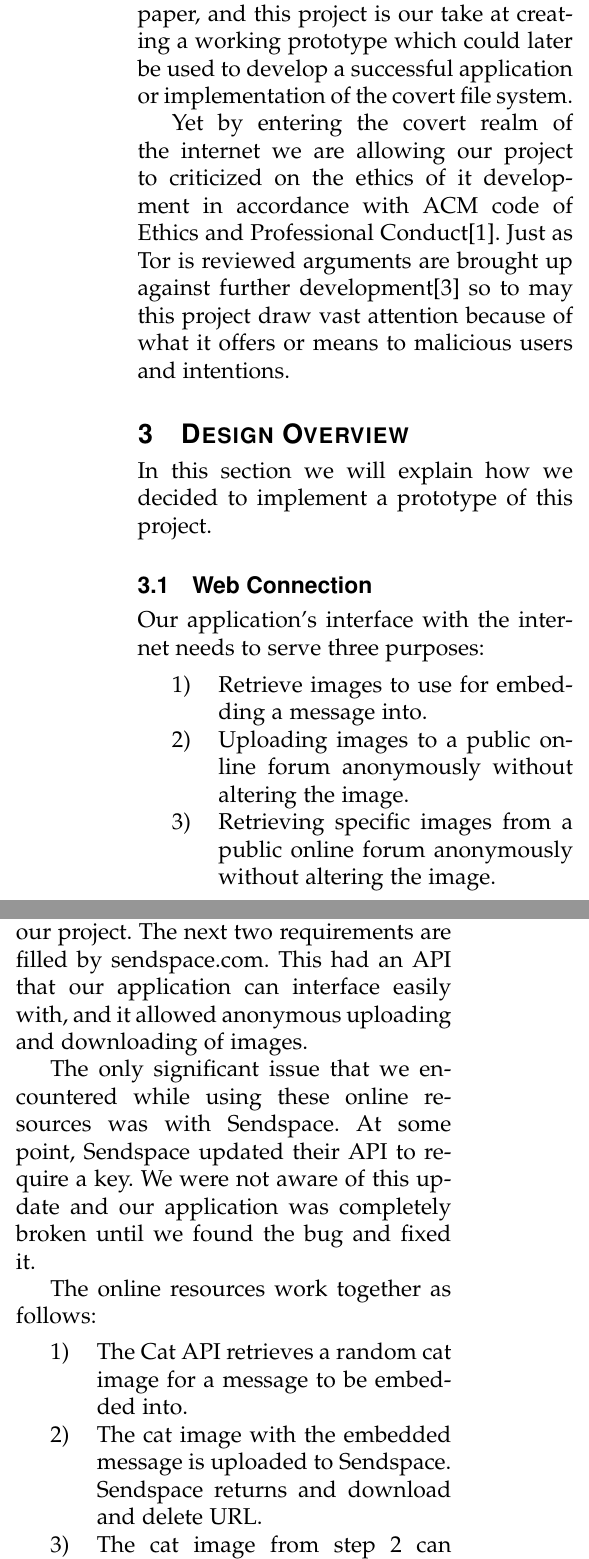
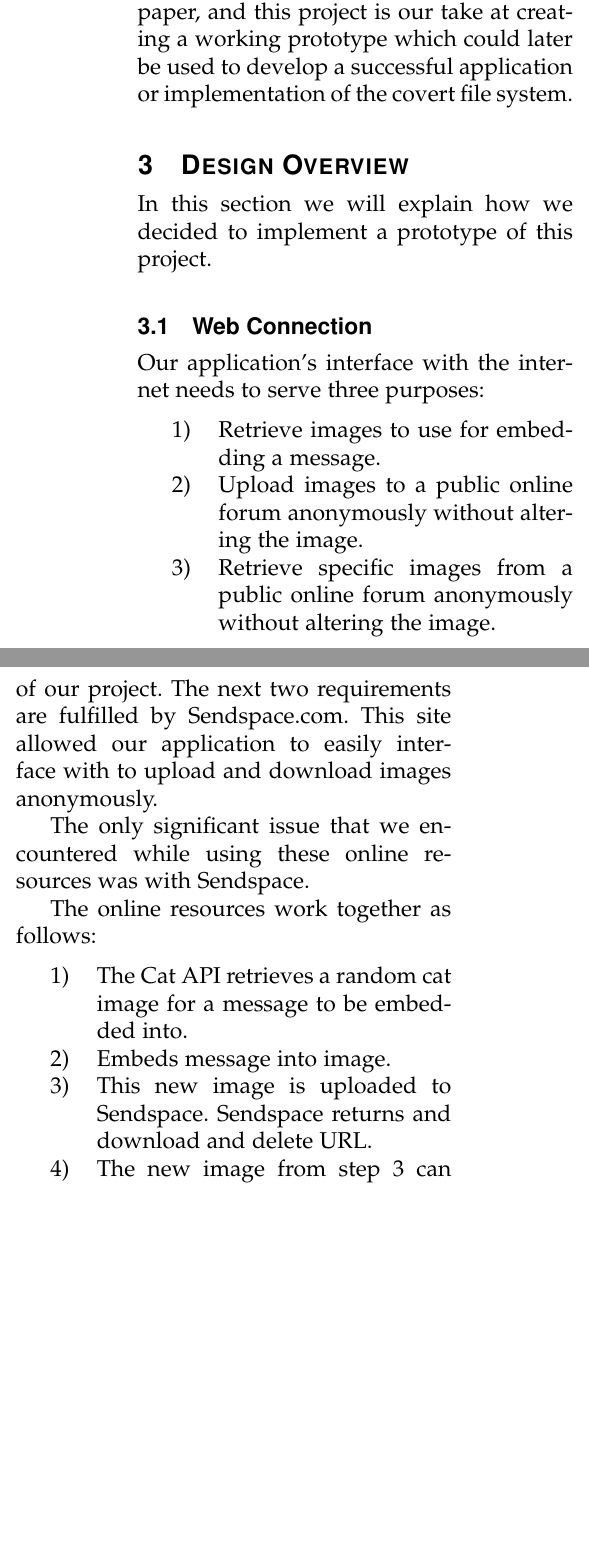
Before and after one commit to gorhack/webStegFS_project, a LaTeX paper (paper/covertfs.tex, which reads paper/webConnectionPart.tex): two parts of the columns of page 2 of 4, joined at a grey line, cut so that both start at the same text, the shorter picture padded with empty space. Compiled offline with pdfLaTeX.

Commit message:
Update intro and web connection part
For into:
-added LTC Nix's name with ours
-changed the title
-first awkward wording in first paragraph
-fixed spelling mistake in second paragraph ***need to describe the
purposes though***
-reworded final paragraph

For web connection:
-fixed verb tenses in the first list
-fixed awkward wording at end of second paragraph
-commented out development problem at the end of third paragraph
-added step that embeds message into image
-reworded 3rd item of list

```diff
--- a/paper/covertfs.tex
+++ b/paper/covertfs.tex
@@ -2,8 +2,8 @@
 
 \usepackage[margin=1in]{geometry}
 
-\title{Web-Based CovertFS Project}
-\author{Ryne~Flores, Kyle~Gorak, David~Hart, Matthew~Sjoholm \\ \IEEEmembership{Department of Electrical Engineering and Computer Science\\ United States Military Academy}}
+\title{CovertFS Implementation}
+\author{Ryne~Flores, Kyle~Gorak, David~Hart, Matthew~Sjoholm, LTC Timothy Nix \\ \IEEEmembership{Department of Electrical Engineering and Computer Science\\ United States Military Academy}}
 \IEEEtitleabstractindextext{
 \begin{abstract}
 In 2007 Arati Baliga, Joe Kilian, and Liviu Iftode of Rutgers University presented the idea of a web based covert file system~\cite{Baliga2007}. The purpose of a web based covert file system is providing confidentiality and plausible deniability regarding the existence of files. The key components of a web based covert file system is hiding files within media using steganographic techniques using online file sharing for the purpose of collaboration~\cite{Baliga2007}. We created such a system, covertFS, as a prototype to develop the idea for a web based covert file system previously mentioned. Our prototype of the web based covert file system implements steganographic techniques to obfuscate an entire file system on a public file share site. By storing data in this manner, rather than within the application or on a users computer, we provide confidentiality and plausible deniability to both the users and the companies that manage these public file sharing sites.
@@ -28,7 +28,7 @@ This project aims to become an application that allows users to share informatio
 \section{Related Works}
 There are other projects and systems that have been released which offer users covert methods of sharing information. Such examples include Tor and StegFS\cite{Tan2003}. The main concepts of this project were obtained from a paper that which invovled faculty and students from Rutgers University\cite{Baliga2007}.  There has been no other implementation of the application described in the Rutger's paper, and this project is our take at creating a working prototype which could later be used to develop a successful application or implementation of the covert file system.
 
-Yet by entering the covert realm of the internet we are allowing our project to criticized on the ethics of it development in accordance with ACM code of Ethics and Professional Conduct\cite{Anderson1993}. Just as Tor is reviewed arguments are brought up against further development\cite{Guitton2013} so to may this project draw vast attention because of what it offers or means to malicious users and intentions.
+%Yet by entering the covert realm of the internet we are allowing our project to criticized on the ethics of it development in accordance with ACM code of Ethics and Professional Conduct\cite{Anderson1993}. Just as Tor is reviewed arguments are brought up against further development\cite{Guitton2013} so to may this project draw vast attention because of what it offers or means to malicious users and intentions.
 
 \section{Design Overview}
 
--- a/paper/webConnectionPart.tex
+++ b/paper/webConnectionPart.tex
@@ -2,18 +2,21 @@
 
 Our application's interface with the internet needs to serve three purposes:
 \begin{enumerate}
-\item Retrieve images to use for embedding a message into.
-\item Uploading images to a public online forum anonymously without altering the image.
-\item Retrieving specific images from a public online forum anonymously without altering the image.
+\item Retrieve images to use for embedding a message.
+\item Upload images to a public online forum anonymously without altering the image.
+\item Retrieve specific images from a public online forum anonymously without altering the image.
 \end{enumerate}
 
-After some research, we discovered a site that could satisfy the first purpose. The Cat API is a site that can offer random cat images. This is suitable because they are content neutral images that were big enough to store information inside, and the site is reliable. A downside to this approach is that statistical steg analysis can be done to compare the uploaded images to the originals. The possibility of using local unique images is out of the scope of our project. The next two requirements are filled by sendspace.com. This had an API that our application can interface easily with, and it allowed anonymous uploading and downloading of images.
+After some research, we discovered a site that could satisfy the first purpose. The Cat API is a site that can offer random cat images. This is suitable because they are content neutral images that were big enough to store information inside, and the site is reliable. A downside to this approach is that statistical steg analysis can be done to compare the uploaded images to the originals. The possibility of using local unique images is out of the scope of our project. The next two requirements are fulfilled by Sendspace.com. This site allowed our application to easily interface with to upload and download images anonymously.
 
-The only significant issue that we encountered while using these online resources was with Sendspace. At some point, Sendspace updated their API to require a key. We were not aware of this update and our application was completely broken until we found the bug and fixed it.
+The only significant issue that we encountered while using these online resources was with Sendspace.
+% At some point, Sendspace updated their API to require a key. We were not aware of this update and our application was completely broken until we found the bug and fixed it.
 
 The online resources work together as follows:
 \begin{enumerate}
 \item The Cat API retrieves a random cat image for a message to be embedded into.
-\item The cat image with the embedded message is uploaded to Sendspace. Sendspace returns and download and delete URL.
-\item The cat image from step 2 can be retrieved from Sendspace using the download URL. This allows for the retrieval of the original message.
+\item Embeds message into image.
+\item This new image is uploaded to Sendspace. Sendspace returns and download and delete URL.
+\item The new image from step 3 can be retrieved from Sendspace using the download URL.
+%This allows for the retrieval of the original message.
 \end{enumerate}
```
Also changed, not shown: paper/covertfs.tex (6 more changed lines).
